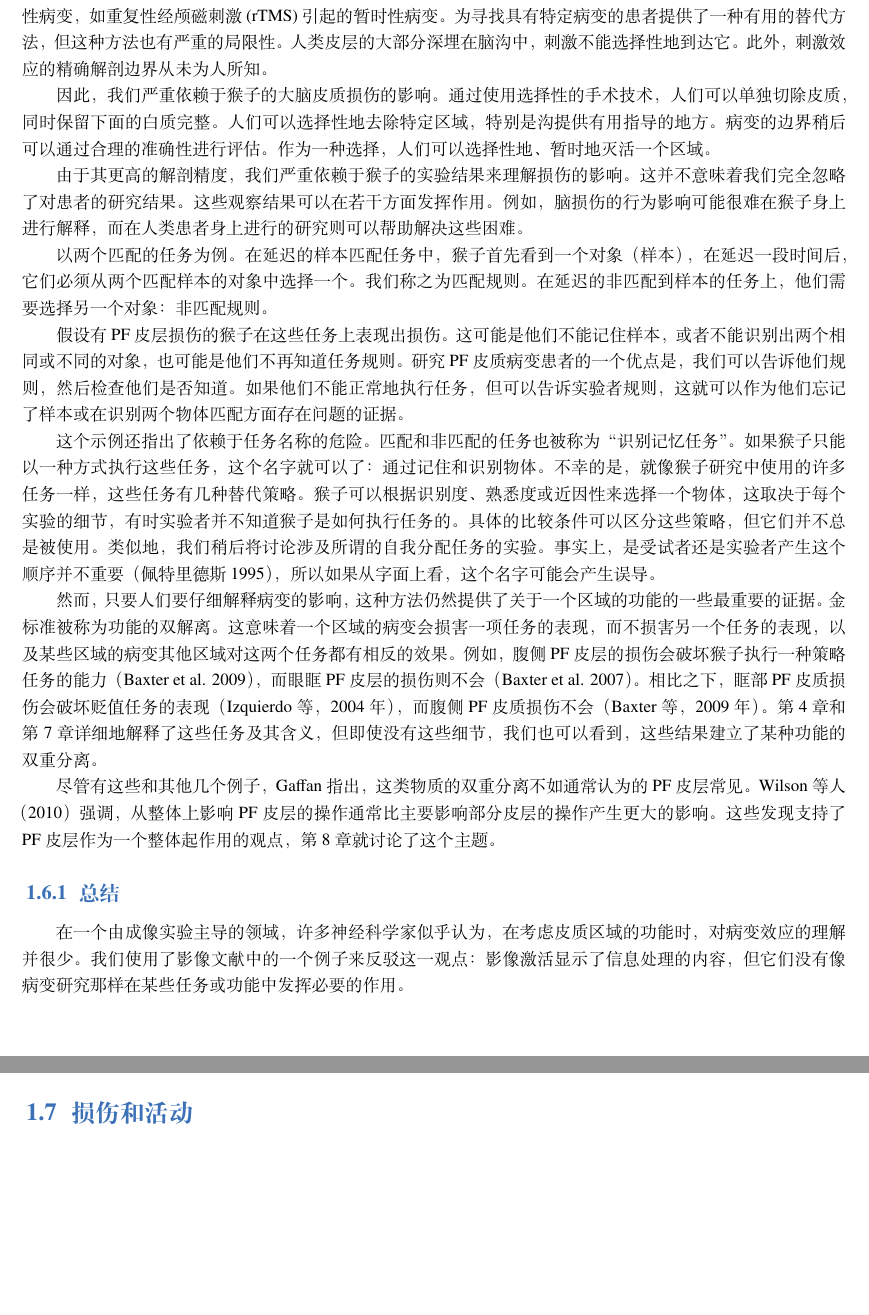
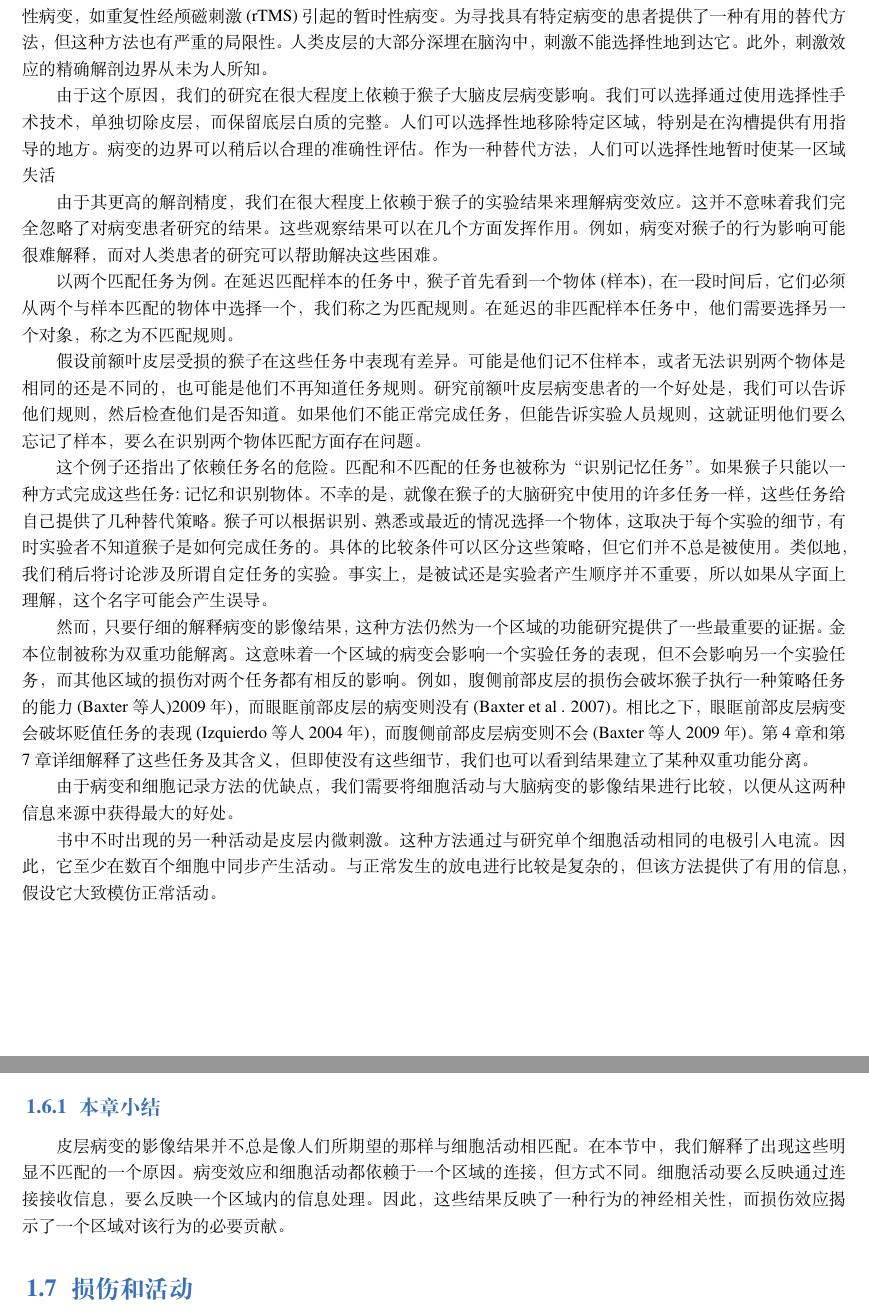
Before and after one commit to OpenHUTB/PFC, a LaTeX book (elegantbook-cn.tex, which reads chap1/chap1.tex): two parts of pages 21 and 22 of 140, joined at a grey line, cut so that both start at the same text, the shorter picture padded with empty space. Compiled offline with XeLaTeX; a missing font is replaced by an installed copy or a similar font.

Commit message:
优化第一章1.6 病变与激活的剩余翻译内容

```diff
--- a/chap1/chap1.tex
+++ b/chap1/chap1.tex
@@ -289,21 +289,34 @@ Passingham等人也使用多维尺度来研究这些联系。如图1.7 A所示
 不幸的是，这种方法很少用于人类大脑研究，因为很难找到只有一个大脑皮层区域病变的患者。虽然暂时性病变，如重复性经颅磁刺激(rTMS)引起的暂时性病变。为寻找具有特定病变的患者提供了一种有用的替代方法，但这种方法也有严重的局限性。人类皮层的大部分深埋在脑沟中，刺激不能选择性地到达它。此外，刺激效应的精确解剖边界从未为人所知。
 
 \par
-因此，我们严重依赖于猴子的大脑皮质损伤的影响。通过使用选择性的手术技术，人们可以单独切除皮质，同时保留下面的白质完整。人们可以选择性地去除特定区域，特别是沟提供有用指导的地方。病变的边界稍后可以通过合理的准确性进行评估。作为一种选择，人们可以选择性地、暂时地灭活一个区域。
+由于这个原因，我们的研究在很大程度上依赖于猴子大脑皮层病变影响。我们可以选择通过使用选择性手术技术，单独切除皮层，而保留底层白质的完整。人们可以选择性地移除特定区域，特别是在沟槽提供有用指导的地方。病变的边界可以稍后以合理的准确性评估。作为一种替代方法，人们可以选择性地暂时使某一区域失活
+
 \par
-由于其更高的解剖精度，我们严重依赖于猴子的实验结果来理解损伤的影响。这并不意味着我们完全忽略了对患者的研究结果。这些观察结果可以在若干方面发挥作用。例如，脑损伤的行为影响可能很难在猴子身上进行解释，而在人类患者身上进行的研究则可以帮助解决这些困难。
+
+由于其更高的解剖精度，我们在很大程度上依赖于猴子的实验结果来理解病变效应。这并不意味着我们完全忽略了对病变患者研究的结果。这些观察结果可以在几个方面发挥作用。例如，病变对猴子的行为影响可能很难解释，而对人类患者的研究可以帮助解决这些困难。
+
 \par
-以两个匹配的任务为例。在延迟的样本匹配任务中，猴子首先看到一个对象（样本），在延迟一段时间后，它们必须从两个匹配样本的对象中选择一个。我们称之为匹配规则。在延迟的非匹配到样本的任务上，他们需要选择另一个对象：非匹配规则。
+以两个匹配任务为例。在延迟匹配样本的任务中，猴子首先看到一个物体(样本)，在一段时间后，它们必须从两个与样本匹配的物体中选择一个，我们称之为匹配规则。在延迟的非匹配样本任务中，他们需要选择另一个对象，称之为不匹配规则。
+
 \par
-假设有PF皮层损伤的猴子在这些任务上表现出损伤。这可能是他们不能记住样本，或者不能识别出两个相同或不同的对象，也可能是他们不再知道任务规则。研究PF皮质病变患者的一个优点是，我们可以告诉他们规则，然后检查他们是否知道。如果他们不能正常地执行任务，但可以告诉实验者规则，这就可以作为他们忘记了样本或在识别两个物体匹配方面存在问题的证据。
+假设前额叶皮层受损的猴子在这些任务中表现有差异。可能是他们记不住样本，或者无法识别两个物体是相同的还是不同的，也可能是他们不再知道任务规则。研究前额叶皮层病变患者的一个好处是，我们可以告诉他们规则，然后检查他们是否知道。如果他们不能正常完成任务，但能告诉实验人员规则，这就证明他们要么忘记了样本，要么在识别两个物体匹配方面存在问题。
+
 \par
-这个示例还指出了依赖于任务名称的危险。匹配和非匹配的任务也被称为“识别记忆任务”。如果猴子只能以一种方式执行这些任务，这个名字就可以了：通过记住和识别物体。不幸的是，就像猴子研究中使用的许多任务一样，这些任务有几种替代策略。猴子可以根据识别度、熟悉度或近因性来选择一个物体，这取决于每个实验的细节，有时实验者并不知道猴子是如何执行任务的。具体的比较条件可以区分这些策略，但它们并不总是被使用。类似地，我们稍后将讨论涉及所谓的自我分配任务的实验。事实上，是受试者还是实验者产生这个顺序并不重要（佩特里德斯1995），所以如果从字面上看，这个名字可能会产生误导。
+这个例子还指出了依赖任务名的危险。匹配和不匹配的任务也被称为“识别记忆任务”。如果猴子只能以一种方式完成这些任务:记忆和识别物体。不幸的是，就像在猴子的大脑研究中使用的许多任务一样，这些任务给自己提供了几种替代策略。猴子可以根据识别、熟悉或最近的情况选择一个物体，这取决于每个实验的细节，有时实验者不知道猴子是如何完成任务的。具体的比较条件可以区分这些策略，但它们并不总是被使用。类似地，我们稍后将讨论涉及所谓自定任务的实验。事实上，是被试还是实验者产生顺序并不重要，所以如果从字面上理解，这个名字可能会产生误导。
+
 \par
-然而，只要人们要仔细解释病变的影响，这种方法仍然提供了关于一个区域的功能的一些最重要的证据。金标准被称为功能的双解离。这意味着一个区域的病变会损害一项任务的表现，而不损害另一个任务的表现，以及某些区域的病变其他区域对这两个任务都有相反的效果。例如，腹侧PF皮层的损伤会破坏猴子执行一种策略任务的能力（Baxter et al. 2009），而眼眶PF皮层的损伤则不会（Baxter et al. 2007）。相比之下，眶部PF皮质损伤会破坏贬值任务的表现（Izquierdo等，2004年），而腹侧PF皮质损伤不会（Baxter等，2009年）。第4章和第7章详细地解释了这些任务及其含义，但即使没有这些细节，我们也可以看到，这些结果建立了某种功能的双重分离。
+然而，只要仔细的解释病变的影像结果，这种方法仍然为一个区域的功能研究提供了一些最重要的证据。金本位制被称为双重功能解离。这意味着一个区域的病变会影响一个实验任务的表现，但不会影响另一个实验任务，而其他区域的损伤对两个任务都有相反的影响。例如，腹侧前部皮层的损伤会破坏猴子执行一种策略任务的能力(Baxter等人)2009年)，而眼眶前部皮层的病变则没有(Baxter et al . 2007)。相比之下，眼眶前部皮层病变会破坏贬值任务的表现(Izquierdo等人2004年)，而腹侧前部皮层病变则不会(Baxter等人2009年)。第4章和第7章详细解释了这些任务及其含义，但即使没有这些细节，我们也可以看到结果建立了某种双重功能分离。
+
 \par
-尽管有这些和其他几个例子，Gaffan指出，这类物质的双重分离不如通常认为的PF皮层常见。Wilson等人（2010）强调，从整体上影响PF皮层的操作通常比主要影响部分皮层的操作产生更大的影响。这些发现支持了PF皮层作为一个整体起作用的观点，第8章就讨论了这个主题。
-\subsection{总结}
-在一个由成像实验主导的领域，许多神经科学家似乎认为，在考虑皮质区域的功能时，对病变效应的理解并很少。我们使用了影像文献中的一个例子来反驳这一观点：影像激活显示了信息处理的内容，但它们没有像病变研究那样在某些任务或功能中发挥必要的作用。
+由于病变和细胞记录方法的优缺点，我们需要将细胞活动与大脑病变的影像结果进行比较，以便从这两种信息来源中获得最大的好处。
+
+\par
+书中不时出现的另一种活动是皮层内微刺激。这种方法通过与研究单个细胞活动相同的电极引入电流。因此，它至少在数百个细胞中同步产生活动。与正常发生的放电进行比较是复杂的，但该方法提供了有用的信息，假设它大致模仿正常活动。
+
+\subsection{本章小结}
+皮层病变的影像结果并不总是像人们所期望的那样与细胞活动相匹配。在本节中，我们解释了出现这些明显不匹配的一个原因。病变效应和细胞活动都依赖于一个区域的连接，但方式不同。细胞活动要么反映通过连接接收信息，要么反映一个区域内的信息处理。因此，这些结果反映了一种行为的神经相关性，而损伤效应揭示了一个区域对该行为的必要贡献。
+
+
 \section{损伤和活动}
 前一节对比了病变和影像学方法；本节对比了病变和细胞记录的方法。这两种方法告诉了我们不同的事情。因为它们这样做了，病变的影响似乎并不总是与发生在同一区域的细胞活动相匹配。我们在前面讨论了一个例子。在猴子中，中外侧PF皮层（46区）和后顶叶皮层的损伤有不同的影响，尽管这两个区域相互联系，在各种任务中具有相似的细胞活动。我们之前提到过，中外侧PF皮质损伤的猴子无法学习延迟交替任务，而后顶叶皮质损伤较大的猴子则能正常执行该任务。然而，中外侧PF皮层和后顶叶皮层细胞在延迟期间都表现出持续的活动，这是猴子必须记住执行任务所需的信息的一段间隔。因此，细胞活动和损伤效应在中外侧PF皮层相当匹配（持续活动和损伤效应），而在后顶叶皮层则不是（ 持续活动，但没有损伤效应）。
 \par
```
